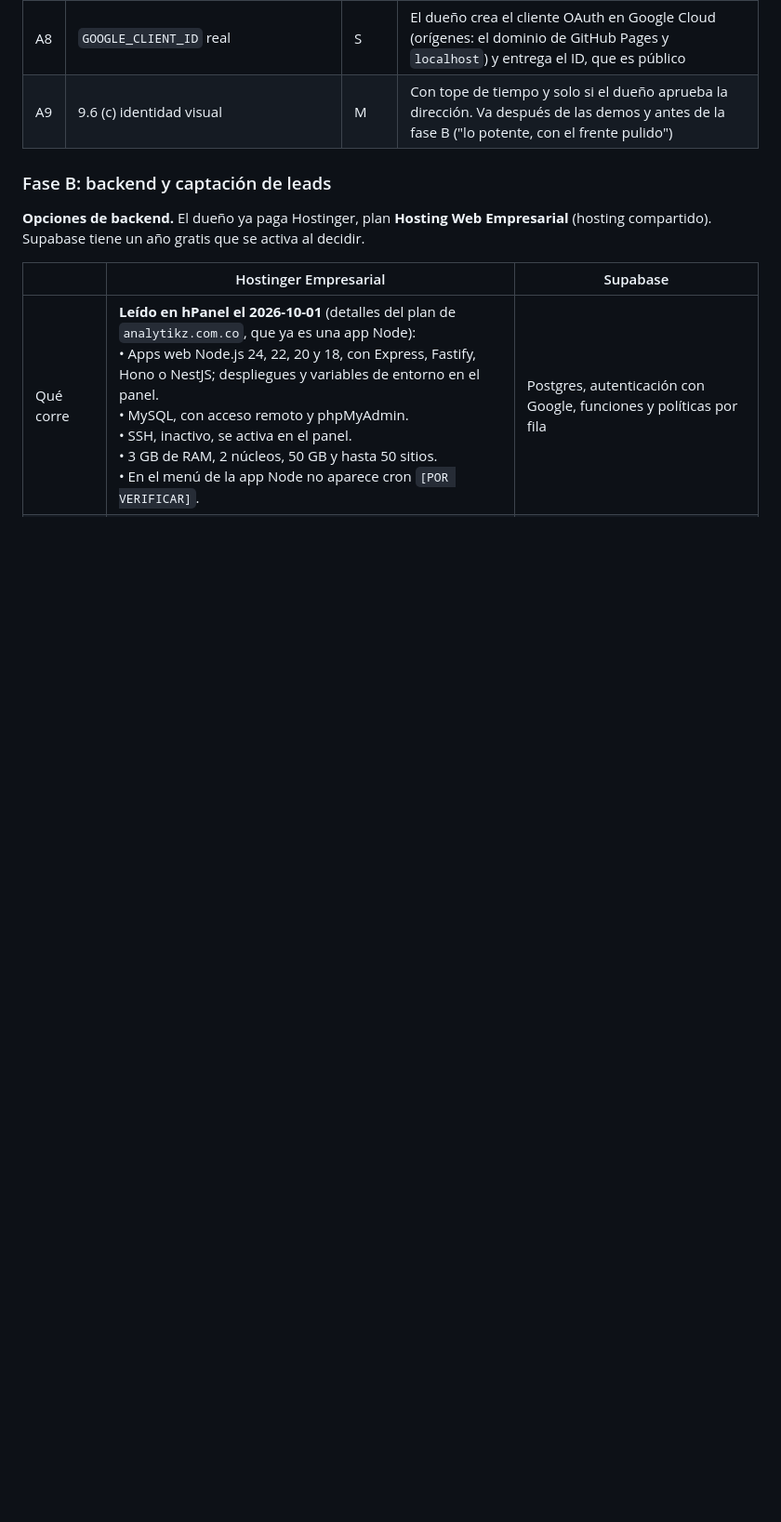
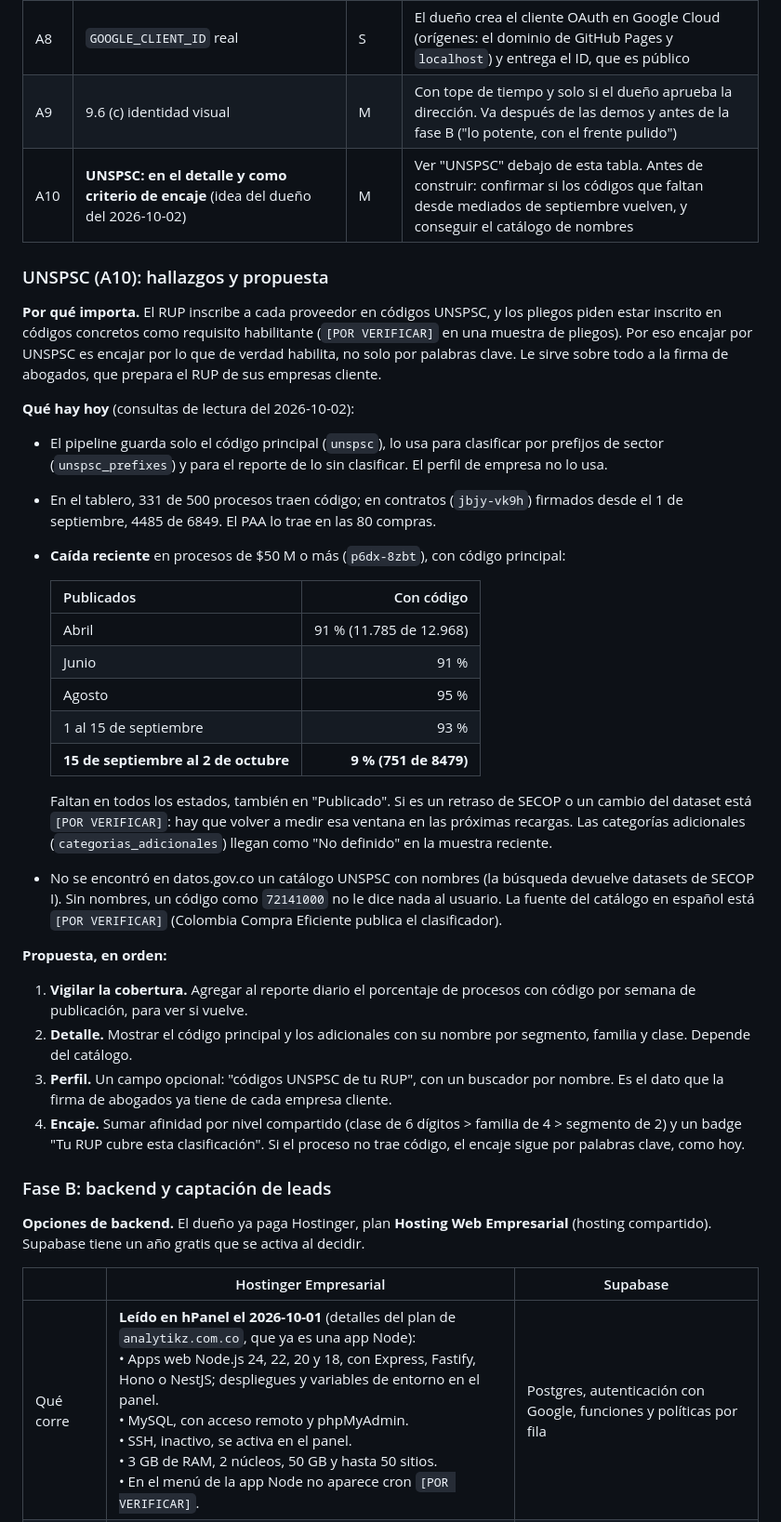
Before and after one commit to andres-solanor/secop-opportunities-engine, a Markdown page: docs/PLAN_ITERACIONES.md, the part around the change. Shown at 93% size. GitHub-like rendering; blank space fills up the shorter version.

Commit message:
docs: A10, UNSPSC en el detalle y en el encaje (hallazgos y propuesta)
Co-Authored-By: Claude Opus 5.5 <noreply@anthropic.com>
Claude-Session: https://claude.ai/code/session_01FDf9dbDwJiaPx6WCTLxGxM

```diff
--- a/docs/PLAN_ITERACIONES.md
+++ b/docs/PLAN_ITERACIONES.md
@@ -47,6 +47,33 @@ Respuestas del dueño en la sesión. Este bloque **manda sobre el "Orden recomen
 | A7 | ~~**Demo de ganadores a proveedores**~~ (hecho el 2026-10-01, rama `pro/winners-suppliers`: `compra_a` en la taxonomía para obra civil, agua, energía, PAE y HORECA; "🧩 Qué puede necesitar el ganador" en el detalle de lo adjudicado; +35 en la afinidad, ver `DISENO_PERFILES.md` §6. Ajuste (decisión delegada por el dueño): el ganador cuenta solo si se adjudicó hace 90 días o menos y su contrato no ha terminado; obra civil deja de apuntar a dotación. Un perfil de acero pasa de 21 a 89 en "Para Ti") | M | En lo adjudicado: quién ganó, por cuánto y qué insumos suele necesitar ese tipo de contrato. Un mapa sector → insumos en `config/taxonomy.json` (por ejemplo, obra civil → acero, maquinaria, señalización), con su prueba; nada de listas en JS. En "Para Ti": "ganadores que pueden comprarte", cruzando la oferta del perfil con ese mapa. El texto lo dice claro: es una posibilidad comercial, no una necesidad confirmada |
 | A8 | `GOOGLE_CLIENT_ID` real | S | El dueño crea el cliente OAuth en Google Cloud (orígenes: el dominio de GitHub Pages y `localhost`) y entrega el ID, que es público |
 | A9 | 9.6 (c) identidad visual | M | Con tope de tiempo y solo si el dueño aprueba la dirección. Va después de las demos y antes de la fase B ("lo potente, con el frente pulido") |
+| A10 | **UNSPSC: en el detalle y como criterio de encaje** (idea del dueño del 2026-10-02) | M | Ver "UNSPSC" debajo de esta tabla. Antes de construir: confirmar si los códigos que faltan desde mediados de septiembre vuelven, y conseguir el catálogo de nombres |
+
+### UNSPSC (A10): hallazgos y propuesta
+
+**Por qué importa.** El RUP inscribe a cada proveedor en códigos UNSPSC, y los pliegos piden estar inscrito en códigos concretos como requisito habilitante (`[POR VERIFICAR]` en una muestra de pliegos). Por eso encajar por UNSPSC es encajar por lo que de verdad habilita, no solo por palabras clave. Le sirve sobre todo a la firma de abogados, que prepara el RUP de sus empresas cliente.
+
+**Qué hay hoy** (consultas de lectura del 2026-10-02):
+- El pipeline guarda solo el código principal (`unspsc`), lo usa para clasificar por prefijos de sector (`unspsc_prefixes`) y para el reporte de lo sin clasificar. El perfil de empresa no lo usa.
+- En el tablero, 331 de 500 procesos traen código; en contratos (`jbjy-vk9h`) firmados desde el 1 de septiembre, 4485 de 6849. El PAA lo trae en las 80 compras.
+- **Caída reciente** en procesos de $50 M o más (`p6dx-8zbt`), con código principal:
+
+  | Publicados | Con código |
+  |---|---:|
+  | Abril | 91 % (11.785 de 12.968) |
+  | Junio | 91 % |
+  | Agosto | 95 % |
+  | 1 al 15 de septiembre | 93 % |
+  | **15 de septiembre al 2 de octubre** | **9 % (751 de 8479)** |
+
+  Faltan en todos los estados, también en "Publicado". Si es un retraso de SECOP o un cambio del dataset está `[POR VERIFICAR]`: hay que volver a medir esa ventana en las próximas recargas. Las categorías adicionales (`categorias_adicionales`) llegan como "No definido" en la muestra reciente.
+- No se encontró en datos.gov.co un catálogo UNSPSC con nombres (la búsqueda devuelve datasets de SECOP I). Sin nombres, un código como `72141000` no le dice nada al usuario. La fuente del catálogo en español está `[POR VERIFICAR]` (Colombia Compra Eficiente publica el clasificador).
+
+**Propuesta, en orden:**
+1. **Vigilar la cobertura.** Agregar al reporte diario el porcentaje de procesos con código por semana de publicación, para ver si vuelve.
+2. **Detalle.** Mostrar el código principal y los adicionales con su nombre por segmento, familia y clase. Depende del catálogo.
+3. **Perfil.** Un campo opcional: "códigos UNSPSC de tu RUP", con un buscador por nombre. Es el dato que la firma de abogados ya tiene de cada empresa cliente.
+4. **Encaje.** Sumar afinidad por nivel compartido (clase de 6 dígitos > familia de 4 > segmento de 2) y un badge "Tu RUP cubre esta clasificación". Si el proceso no trae código, el encaje sigue por palabras clave, como hoy.
 
 ### Fase B: backend y captación de leads
 
```
